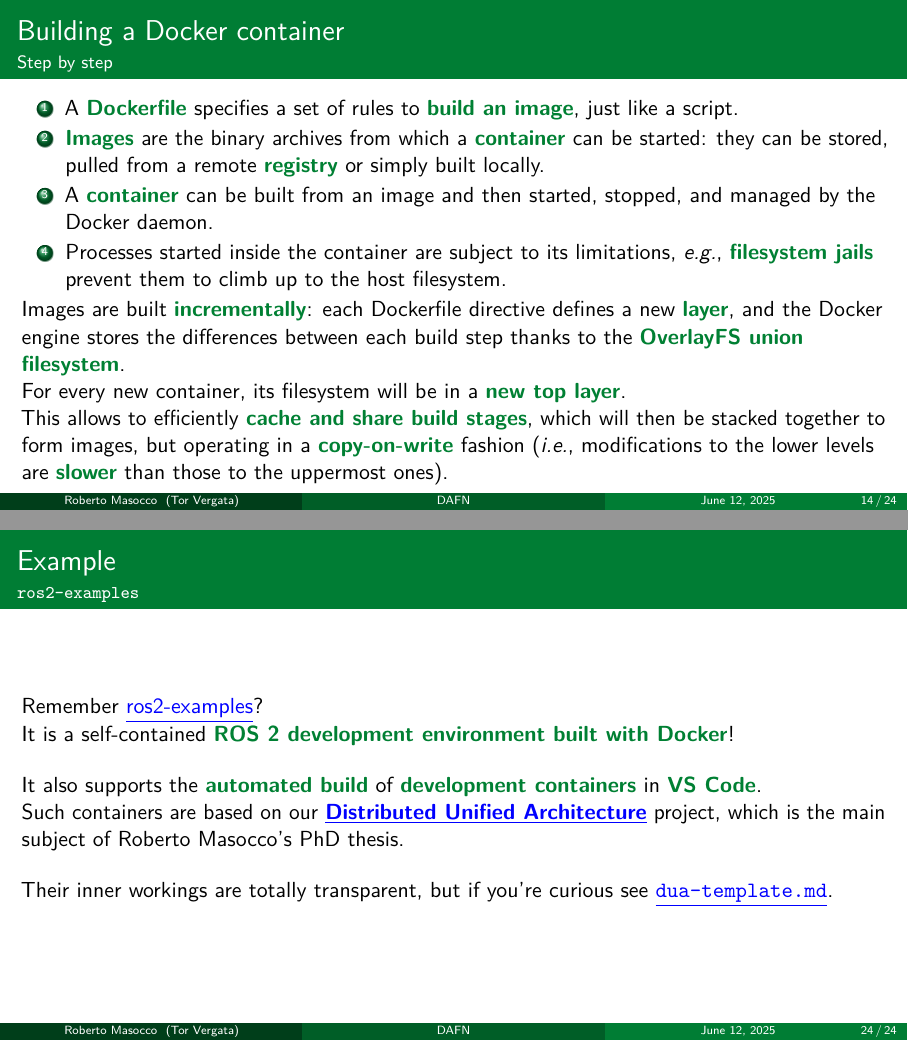
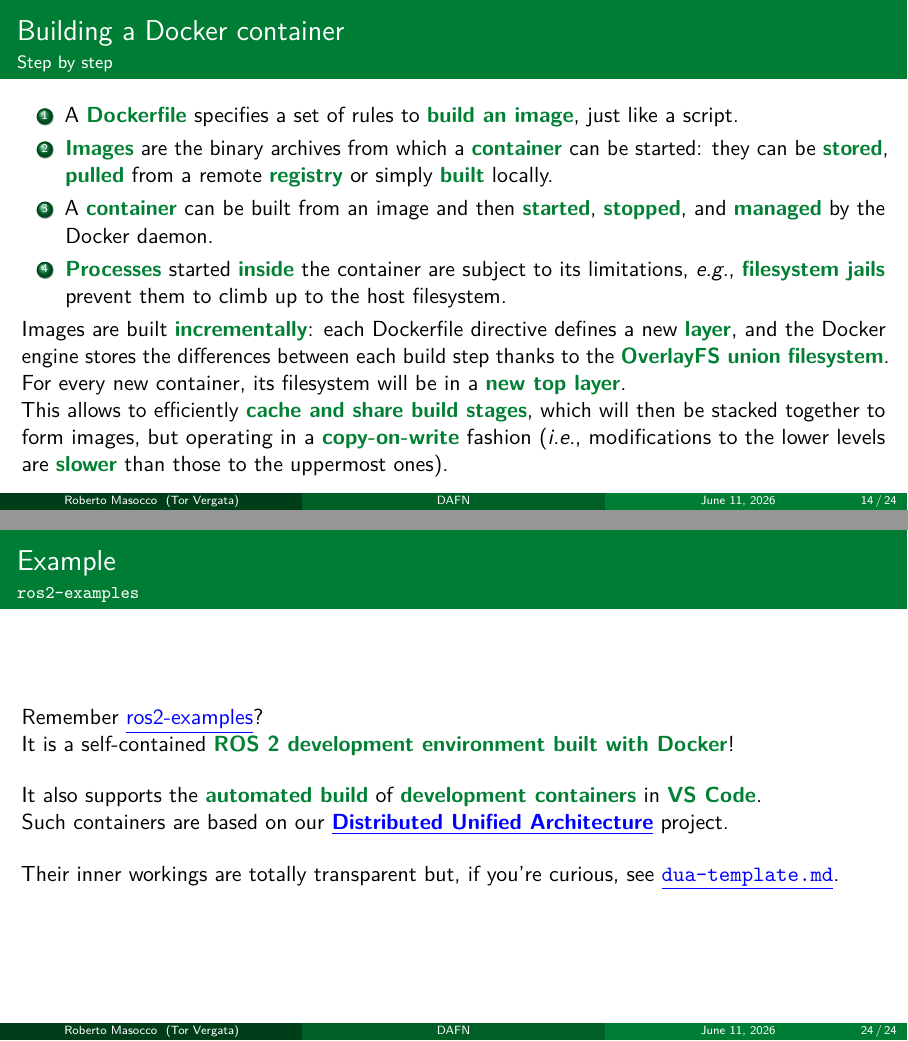
Before and after one commit to robmasocco/DAFN26_Robotics_12, LaTeX slides (main.tex, which reads sections/docker-compose.tex, sections/docker.tex): pages 14 and 24 of 24, joined at a grey line. Compiled offline with pdfLaTeX.

Commit message:
update 2026

```diff
--- a/main.tex
+++ b/main.tex
@@ -16,7 +16,7 @@
     longinstitute={Tor Vergata University of Rome},
     department={Department of Civil Engineering and Computer Science Engineering},
     researchgroup={},
-    date={June 12, 2025}
+    date={June 11, 2026}
 ]{utvengbeamer}
 
 % Code listings settings
--- a/sections/docker-compose.tex
+++ b/sections/docker-compose.tex
@@ -68,11 +70,12 @@ services:
 
 % --- Example ---
 \begin{frame}{Example}{\texttt{ros2-examples}}
+  \justifying
   Remember \href{https://github.com/IntelligentSystemsLabUTV/ros2-examples}{\color{blue}\underline{ros2-examples}}?\\
   It is a self-contained \textbg{ROS 2 development environment built with Docker}!\\
   \bigskip
   It also supports the \textbg{automated build} of \textbg{development containers} in \textbg{VS Code}.\\
-	Such containers are based on our \href{https://github.com/dotX-Automation/dua-template}{\color{blue}{\underline{\textbf{Distributed Unified Architecture}}}} project, which is the main subject of Roberto Masocco's PhD thesis.\\
+	Such containers are based on our \href{https://github.com/dotX-Automation/dua-template}{\color{blue}{\underline{\textbf{Distributed Unified Architecture}}}} project.\\
   \bigskip
-	Their inner workings are totally transparent, but if you're curious see \href{https://github.com/IntelligentSystemsLabUTV/ros2-examples/blob/jazzy/dua-template.md}{\color{blue}\underline{\texttt{dua-template.md}}}.
+	Their inner workings are totally transparent but, if you're curious, see \href{https://github.com/IntelligentSystemsLabUTV/ros2-examples/blob/jazzy/dua-template.md}{\color{blue}\underline{\texttt{dua-template.md}}}.
 \end{frame}
--- a/sections/docker.tex
+++ b/sections/docker.tex
@@ -48,11 +50,12 @@
 
 % --- Building a Docker container ---
 \begin{frame}{Building a Docker container}{Step by step}
+  \justifying
 	\begin{enumerate}
 		\item A \textbg{Dockerfile} specifies a set of rules to \textbg{build an image}, just like a script.
-		\item \textbg{Images} are the binary archives from which a \textbg{container} can be started: they can be stored, pulled from a remote \textbg{registry} or simply built locally.
-		\item A \textbg{container} can be built from an image and then started, stopped, and managed by the Docker daemon.
-		\item Processes started inside the container are subject to its limitations, \emph{e.g.}, \textbg{filesystem jails} prevent them to climb up to the host filesystem.
+      \item \textbg{Images} are the binary archives from which a \textbg{container} can be started: they can be \textbg{stored}, \textbg{pulled} from a remote \textbg{registry} or simply \textbg{built} locally.
+		\item A \textbg{container} can be built from an image and then \textbg{started}, \textbg{stopped}, and \textbg{managed} by the Docker daemon.
+		\item \textbg{Processes} started \textbg{inside} the container are subject to its limitations, \emph{e.g.}, \textbg{filesystem jails} prevent them to climb up to the host filesystem.
 	\end{enumerate}
 	Images are built \textbg{incrementally}: each Dockerfile directive defines a new \textbg{layer}, and the Docker engine stores the differences between each build step thanks to the \textbg{OverlayFS union filesystem}.\\
 	For every new container, its filesystem will be in a \textbg{new top layer}.\\
```
Also changed, not shown: sections/containers.tex (+6 -1 lines), main.tex (2 more changed lines), sections/docker-compose.tex (6 more changed lines), sections/docker.tex (12 more changed lines), 1 other file.
